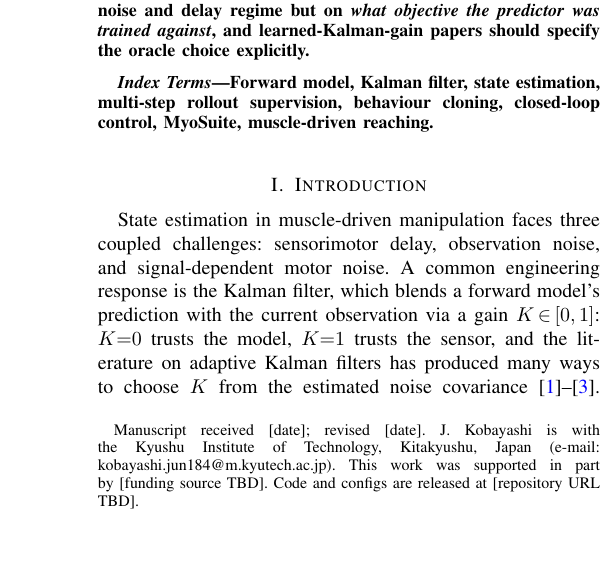
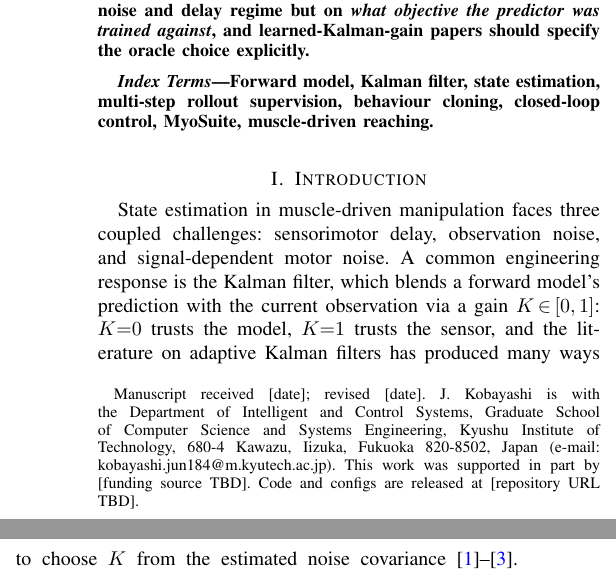
Before and after one commit to jkoba0512/myoarm-forward-state-estimation, a LaTeX paper (paper/main.tex): part of one column of page 1 of 9 before the commit and two parts of the columns of page 1 of 9 after it, the two joined at a grey line, cut so that both start at the same text, the shorter picture padded with empty space. Compiled offline with pdfLaTeX.

Commit message:
fill: full affiliation and postal address from past submission record
Replaced the institution-only affiliation with the full canonical
form recovered from a past submission record in the vault (Logs/
2026-05-01-neuro-arm-control.md):

  Department of Intelligent and Control Systems, Graduate School of
  Computer Science and Systems Engineering, Kyushu Institute of
  Technology, 680-4 Kawazu, Iizuka, Fukuoka 820-8502, Japan

paper/main.tex \thanks{} now carries the full address; the cover
letter \address{} carries the same form broken across the lines the
letter class needs.

SUBMISSION.md affiliation TODO ticked; added ORCID iD
(0009-0002-6318-2617) as the remaining author-side action for the
IEEE Author Portal.

Manuscript still 9 pages.

```diff
--- a/paper/main.tex
+++ b/paper/main.tex
@@ -38,10 +38,12 @@ Closed-Loop Evidence from a Muscle-Driven Reaching Task}
 
 \author{Jun~Kobayashi%
     \thanks{Manuscript received [date]; revised [date]. J.~Kobayashi
-    is with the Kyushu Institute of Technology, Kitakyushu, Japan
-    (e-mail: kobayashi.jun184@m.kyutech.ac.jp). This work was supported
-    in part by [funding source TBD]. Code and configs are released at
-    [repository URL TBD].}%
+    is with the Department of Intelligent and Control Systems,
+    Graduate School of Computer Science and Systems Engineering,
+    Kyushu Institute of Technology, 680-4 Kawazu, Iizuka, Fukuoka
+    820-8502, Japan (e-mail: kobayashi.jun184@m.kyutech.ac.jp). This
+    work was supported in part by [funding source TBD]. Code and
+    configs are released at [repository URL TBD].}%
 }
 
 \markboth{IEEE Transactions on Neural Networks and Learning Systems,
```
Also changed, not shown: paper/main.pdf.
